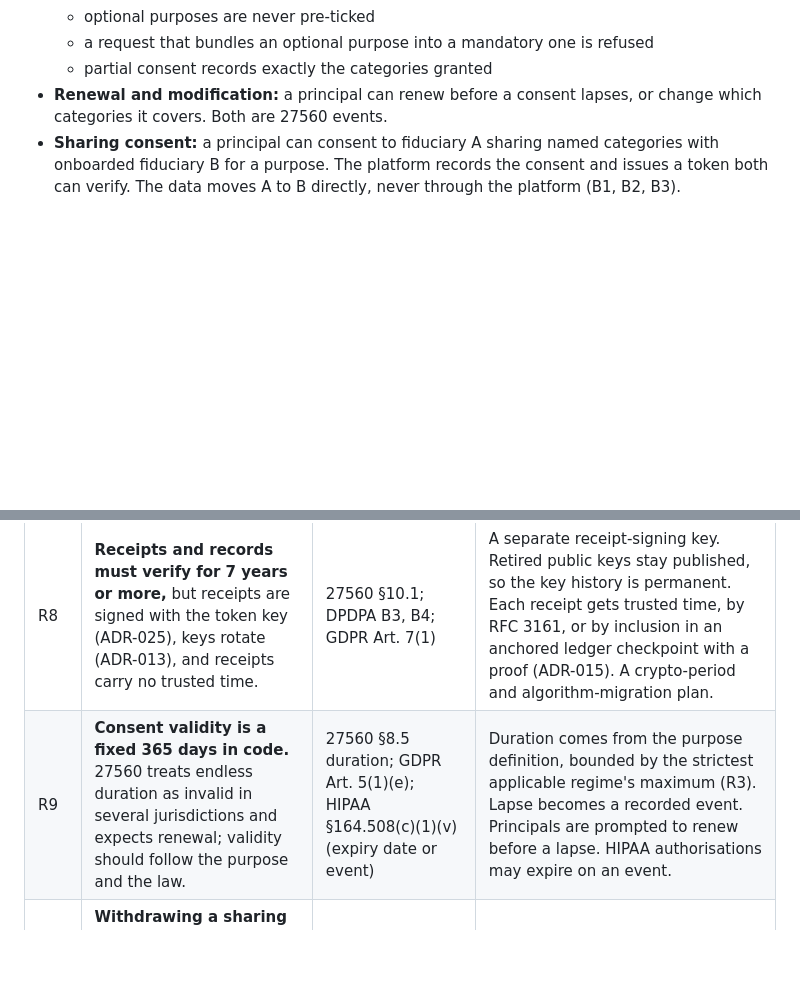
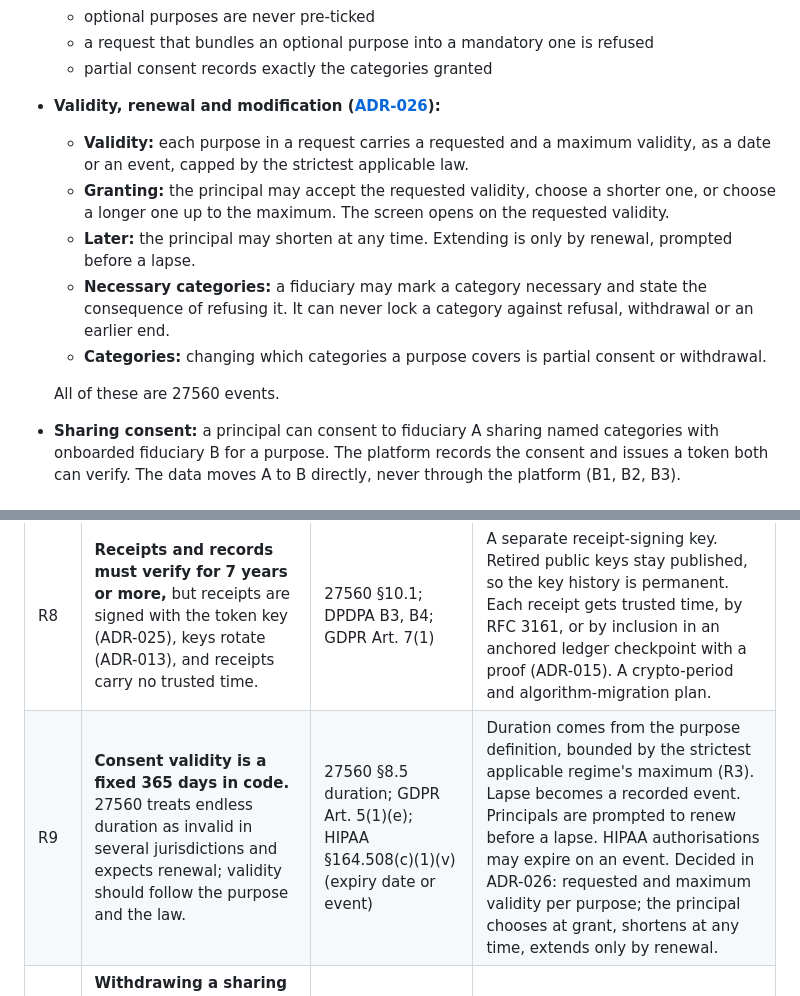
Before and after one commit to techeazyhq-cpu/consent-manager, a Markdown page: docs/compliance/compliance-architecture.md, 2 parts joined by grey strips. GitHub-like rendering; blank space fills up the shorter version.

```diff
--- a/docs/compliance/compliance-architecture.md
+++ b/docs/compliance/compliance-architecture.md
@@ -270,8 +270,18 @@ C4Context
   - optional purposes are never pre-ticked
   - a request that bundles an optional purpose into a mandatory one is refused
   - partial consent records exactly the categories granted
-- **Renewal and modification:** a principal can renew before a consent lapses, or change which categories it covers.
-  Both are 27560 events.
+- **Validity, renewal and modification
+  ([ADR-026](../adr/adr-026-consent-validity-requested-maximum-principal-adjustable.md)):**
+  - **Validity:** each purpose in a request carries a requested and a maximum validity, as a date or an event, capped
+    by the strictest applicable law.
+  - **Granting:** the principal may accept the requested validity, choose a shorter one, or choose a longer one up to
+    the maximum. The screen opens on the requested validity.
+  - **Later:** the principal may shorten at any time. Extending is only by renewal, prompted before a lapse.
+  - **Necessary categories:** a fiduciary may mark a category necessary and state the consequence of refusing it. It
+    can never lock a category against refusal, withdrawal or an earlier end.
+  - **Categories:** changing which categories a purpose covers is partial consent or withdrawal.
+
+  All of these are 27560 events.
 - **Sharing consent:** a principal can consent to fiduciary A sharing named categories with onboarded fiduciary B for
   a purpose. The platform records the consent and issues a token both can verify. The data moves A to B directly,
   never through the platform (B1, B2, B3).
@@ -478,7 +488,7 @@ R1 and R2 and R4 to R9 go into Phase 0. Findings are ranked by severity.
 | R6 | **Accessibility is missing.** DPDPA defines the consent manager as an **accessible** platform, and principals include persons with disabilities. | DPDPA s.2(g); WCAG 2.2 AA; EN 301 549 (EU); Section 508 (US); India's GIGW | WCAG 2.2 AA for the DP portal, notices and receipts (receipts as tagged PDF/UA as well as JSON-LD), screen-reader-tested consent flows, automated checks (axe) in CI plus manual audits, and an assisted channel. |
 | R7 | **Deceptive design isn't addressed** beyond pre-ticked boxes and bundling. | India's CCPA Guidelines on Dark Patterns (2023); EDPB Guidelines 03/2022; GDPR Art. 7(4) "freely given"; ISO/IEC 29184 | The consent decision is always rendered by the platform's own components, never styled by the fiduciary. Rules: accept and refuse have equal prominence and effort; withdrawal takes no more steps than giving; no confirm-shaming; no repeated asking (a refused request can't be re-raised for a period the regime profile sets); no false urgency. UI tests enforce the rules. |
 | R8 | **Receipts and records must verify for 7 years or more,** but receipts are signed with the token key (ADR-025), keys rotate (ADR-013), and receipts carry no trusted time. | 27560 §10.1; DPDPA B3, B4; GDPR Art. 7(1) | A separate receipt-signing key. Retired public keys stay published, so the key history is permanent. Each receipt gets trusted time, by RFC 3161, or by inclusion in an anchored ledger checkpoint with a proof (ADR-015). A crypto-period and algorithm-migration plan. |
-| R9 | **Consent validity is a fixed 365 days in code.** 27560 treats endless duration as invalid in several jurisdictions and expects renewal; validity should follow the purpose and the law. | 27560 §8.5 duration; GDPR Art. 5(1)(e); HIPAA §164.508(c)(1)(v) (expiry date or event) | Duration comes from the purpose definition, bounded by the strictest applicable regime's maximum (R3). Lapse becomes a recorded event. Principals are prompted to renew before a lapse. HIPAA authorisations may expire on an event. |
+| R9 | **Consent validity is a fixed 365 days in code.** 27560 treats endless duration as invalid in several jurisdictions and expects renewal; validity should follow the purpose and the law. | 27560 §8.5 duration; GDPR Art. 5(1)(e); HIPAA §164.508(c)(1)(v) (expiry date or event) | Duration comes from the purpose definition, bounded by the strictest applicable regime's maximum (R3). Lapse becomes a recorded event. Principals are prompted to renew before a lapse. HIPAA authorisations may expire on an event. Decided in ADR-026: requested and maximum validity per purpose; the principal chooses at grant, shortens at any time, extends only by renewal. |
 | R10 | **Withdrawing a sharing consent doesn't name who must stop.** §6.2 lets A share with B, and §6.3 webhooks "fiduciaries", but B, the recipient, also holds the data. Sharing across cells is undefined. | DPDPA First Schedule B1, B3; DPDPA s.6(6); GDPR Art. 17(2), 19 | Both A and B are recipients on the 27560 record and get change webhooks and status. Sharing is within a cell unless a lawful transfer mechanism is recorded on the purpose. |
 | R11 | **Fiduciaries are onboarded without verification.** Principals rely on the platform for who is asking; an unverified requester is a phishing route against the people the platform acts for. | DPDPA First Schedule B8 (fiduciary capacity), Part A item 8 | Verify each fiduciary's legal identity at onboarding, with registry checks by cell: CIN and GSTIN in India, trade licence in the UAE, CR in Saudi Arabia, EIN and NPI for US covered entities. Requests show "verified". Suspension on fraud terminates its pending requests (R16). |
 | R12 | **The representative lifecycle stops at the grant.** A child turning 18 (or the GDPR age) should confirm consents a parent gave; a guardianship can end; a nominee's trigger needs evidence. | DPDPA s.9; GDPR Art. 8; EDPB Guidelines 05/2020 on consent (reaching the age of consent) | Majority is a scheduled event from the date of birth held in the vault. It asks the now-adult principal to confirm or withdraw each consent given for them. Representations carry an end date and are re-checked. |
```
Also changed, not shown: other parts of docs/compliance/compliance-architecture.md (+1 -1 lines), docs/adr/README.md (+1 -0 lines), docs/adr/adr-026-consent-validity-requested-maximum-principal-adjustable.md (added, +101 -0 lines).
